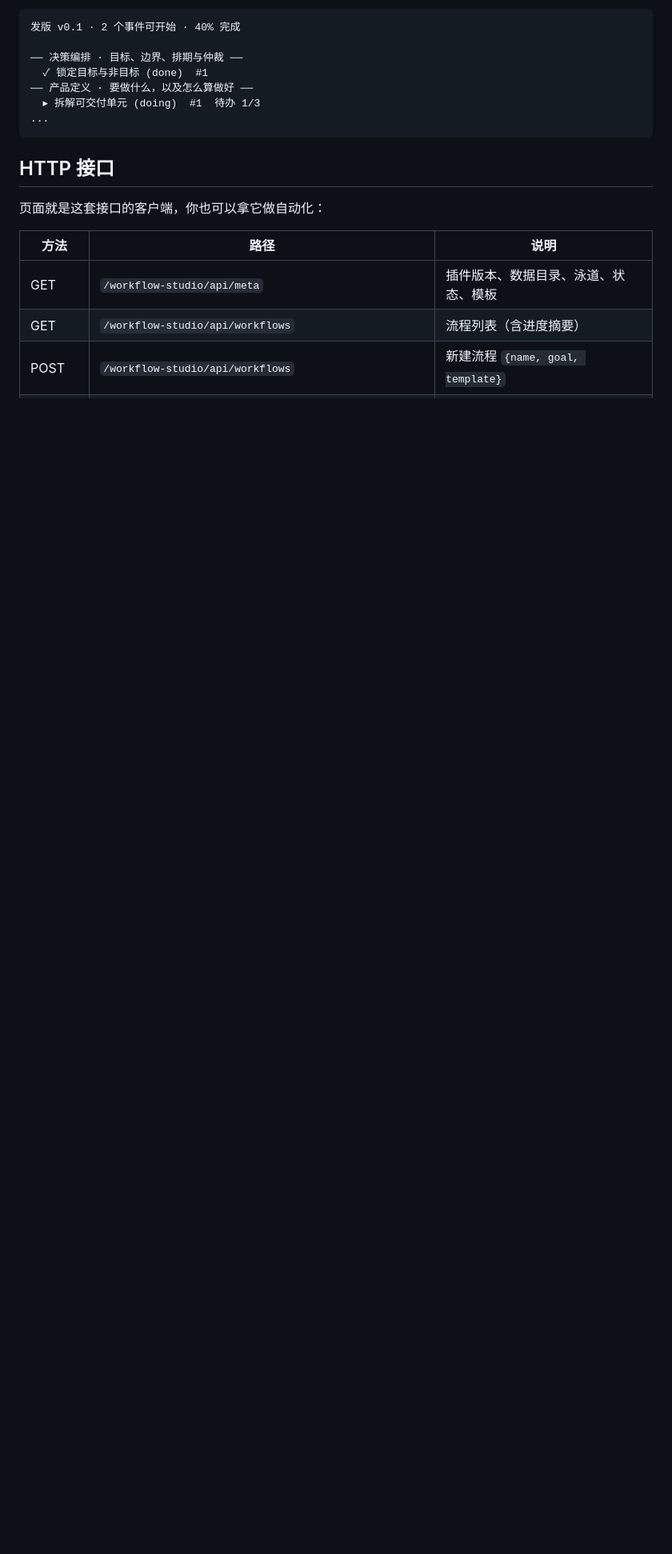
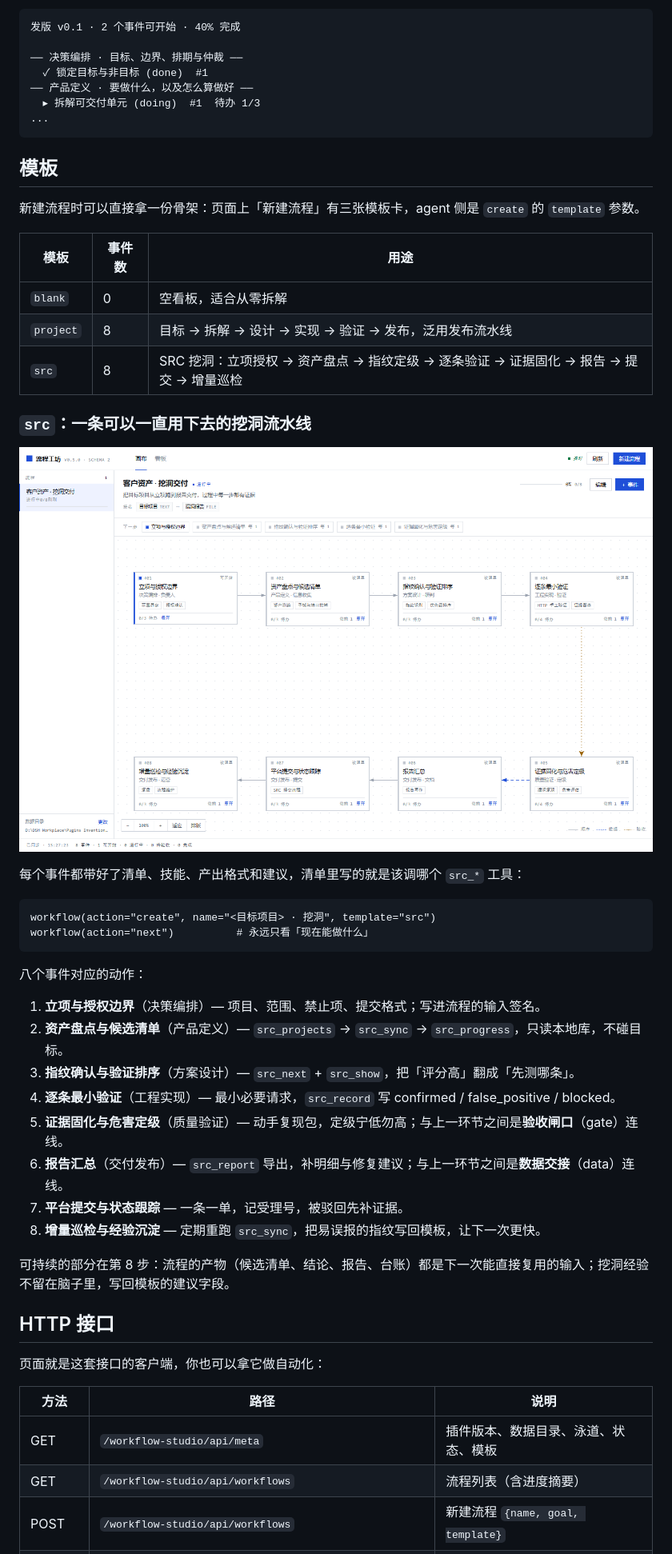
Before and after one commit to woem2436/dsh-workflow-studio, a Markdown page: README.md, the part around one of its changes. Shown at 80% size. Drawn GitHub-style; pictures changed too: docs/preview-src.png (added); blank space fills up the shorter version.

````diff
--- a/README.md
+++ b/README.md
@@ -143,6 +143,40 @@ workflow(action="create", name="周报流水线",
 ...
 ```
 
+## 模板
+
+新建流程时可以直接拿一份骨架：页面上「新建流程」有三张模板卡，agent 侧是 `create` 的 `template` 参数。
+
+| 模板 | 事件数 | 用途 |
+| --- | --- | --- |
+| `blank` | 0 | 空看板，适合从零拆解 |
+| `project` | 8 | 目标 → 拆解 → 设计 → 实现 → 验证 → 发布，泛用发布流水线 |
+| `src` | 8 | SRC 挖洞：立项授权 → 资产盘点 → 指纹定级 → 逐条验证 → 证据固化 → 报告 → 提交 → 增量巡检 |
+
+### `src`：一条可以一直用下去的挖洞流水线
+
+![SRC 模板](docs/preview-src.png)
+
+每个事件都带好了清单、技能、产出格式和建议，清单里写的就是该调哪个 `src_*` 工具：
+
+```text
+workflow(action="create", name="<目标项目> · 挖洞", template="src")
+workflow(action="next")          # 永远只看「现在能做什么」
+```
+
+八个事件对应的动作：
+
+1. **立项与授权边界**（决策编排）— 项目、范围、禁止项、提交格式；写进流程的输入签名。
+2. **资产盘点与候选清单**（产品定义）— `src_projects` → `src_sync` → `src_progress`，只读本地库，不碰目标。
+3. **指纹确认与验证排序**（方案设计）— `src_next` + `src_show`，把「评分高」翻成「先测哪条」。
+4. **逐条最小验证**（工程实现）— 最小必要请求，`src_record` 写 confirmed / false_positive / blocked。
+5. **证据固化与危害定级**（质量验证）— 动手复现包，定级宁低勿高；与上一环节之间是**验收闸口**（gate）连线。
+6. **报告汇总**（交付发布）— `src_report` 导出，补明细与修复建议；与上一环节之间是**数据交接**（data）连线。
+7. **平台提交与状态跟踪** — 一条一单，记受理号，被驳回先补证据。
+8. **增量巡检与经验沉淀** — 定期重跑 `src_sync`，把易误报的指纹写回模板，让下一次更快。
+
+可持续的部分在第 8 步：流程的产物（候选清单、结论、报告、台账）都是下一次能直接复用的输入；挖洞经验不留在脑子里，写回模板的建议字段。
+
 ## HTTP 接口
 
 页面就是这套接口的客户端，你也可以拿它做自动化：
````
Also changed, not shown: other parts of README.md (+1 -1 lines), docs/preview-templates.png (added), 7 other files.
